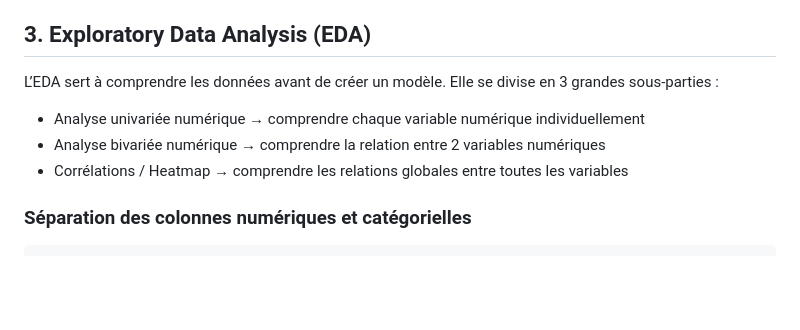
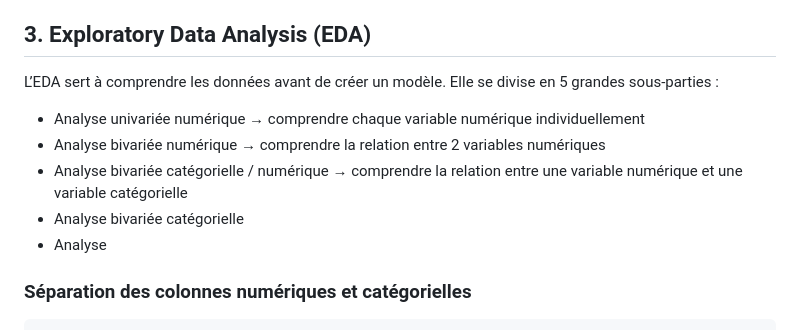
Before and after one commit to julie-vandenberghe/linear-regression-lab2, a Markdown page: README.md, the part around one of its changes. GitHub-like rendering; blank space fills up the shorter version.

```diff
--- a/README.md
+++ b/README.md
@@ -167,10 +167,12 @@ Ce code crée des graphiques de dispersion pour chaque colonne numérique dans l
 
 ## 3. Exploratory Data Analysis (EDA)
 
-L’EDA sert à comprendre les données avant de créer un modèle. Elle se divise en 3 grandes sous-parties :
+L’EDA sert à comprendre les données avant de créer un modèle. Elle se divise en 5 grandes sous-parties :
 - Analyse univariée numérique → comprendre chaque variable numérique individuellement
 - Analyse bivariée numérique → comprendre la relation entre 2 variables numériques
-- Corrélations / Heatmap → comprendre les relations globales entre toutes les variables
+- Analyse bivariée catégorielle / numérique → comprendre la relation entre une variable numérique et une variable catégorielle
+- Analyse bivariée catégorielle
+- Analyse
 
 ### Séparation des colonnes numériques et catégorielles
 
```
Also changed, not shown: other parts of README.md (+64 -3 lines).
